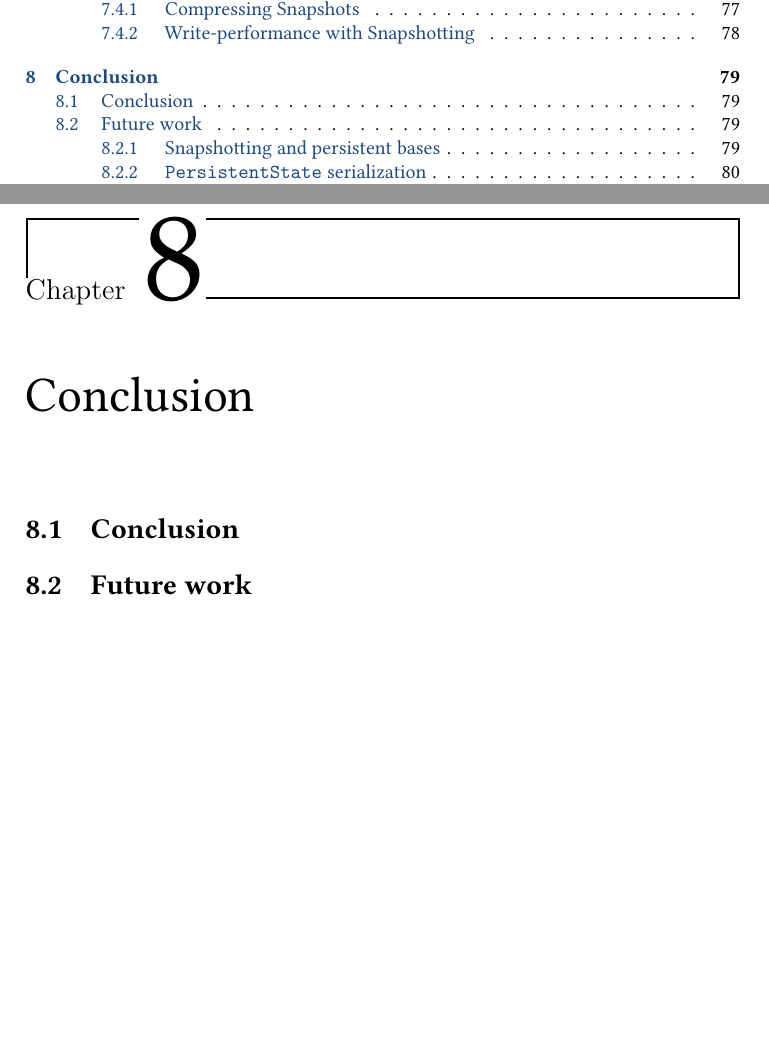
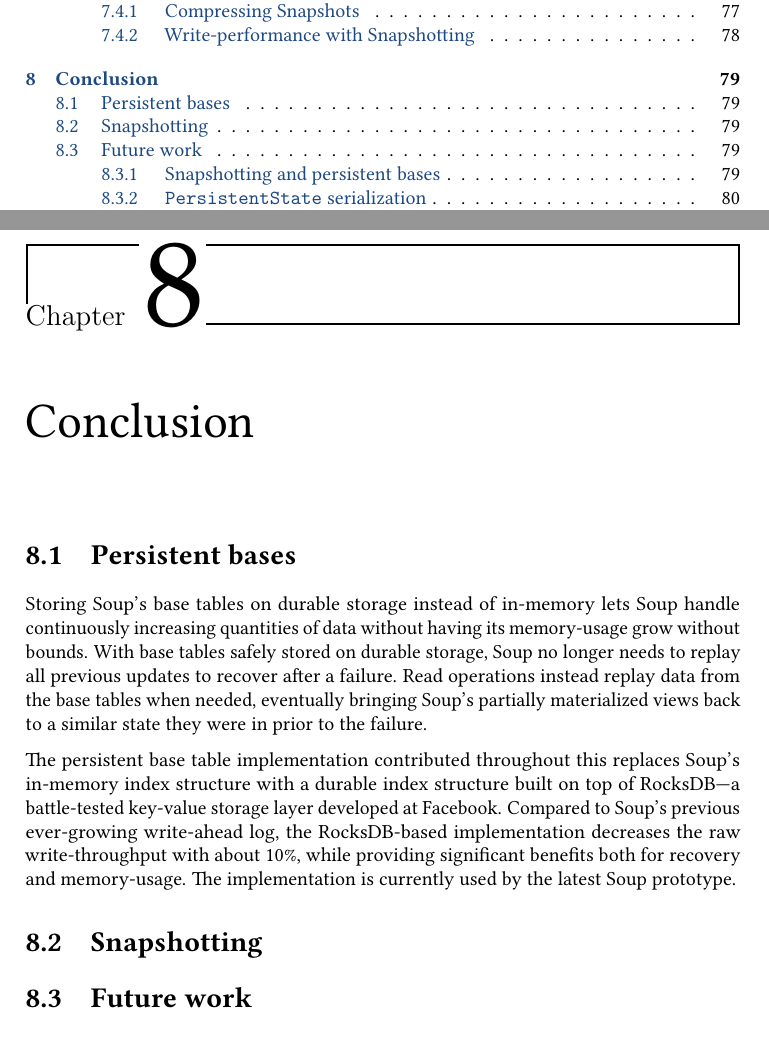
Before and after one commit to ekmartin/thesis, a LaTeX thesis (report.tex, which reads conclusion.tex): two parts of pages 4 and 84 of 91 before the commit and two parts of pages 4 and 85 of 93 after it, joined at a grey line, cut so that both start at the same text, the shorter picture padded with empty space. Compiled offline with pdfLaTeX.

Commit message:
Persistent bases conclusion

```diff
--- a/conclusion.tex
+++ b/conclusion.tex
@@ -1,6 +1,25 @@
 \chapter{Conclusion}\label{chap:conclusion}
 
-\section{Conclusion}
+\section{Persistent bases}
+
+Storing Soup's base tables on durable storage instead of in-memory lets Soup
+handle continuously increasing quantities of data without having its
+memory-usage grow without bounds. With base tables safely stored on durable
+storage, Soup no longer needs to replay all previous updates to recover after a
+failure. Read operations instead replay data from the base tables when needed,
+eventually bringing Soup's partially materialized views back to a similar state
+they were in prior to the failure.
+
+The persistent base table implementation contributed throughout this replaces
+Soup's in-memory index structure with a durable index structure built on top of
+RocksDB---a battle-tested key-value storage layer developed at Facebook.
+Compared to Soup's previous ever-growing write-ahead log, the RocksDB-based
+implementation decreases the raw write-throughput with about 10\%, while
+providing significant benefits both for recovery and memory-usage. The
+implementation is currently used by the latest Soup prototype.
+
+\section{Snapshotting}
+
 
 \section{Future work}\label{sec:future-work}
 
```
